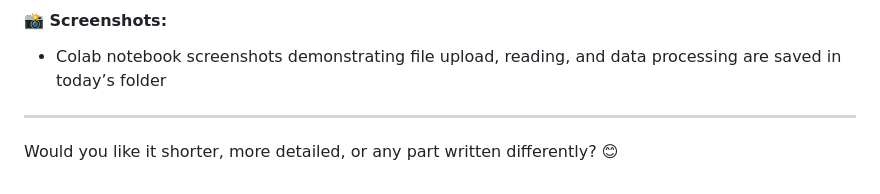
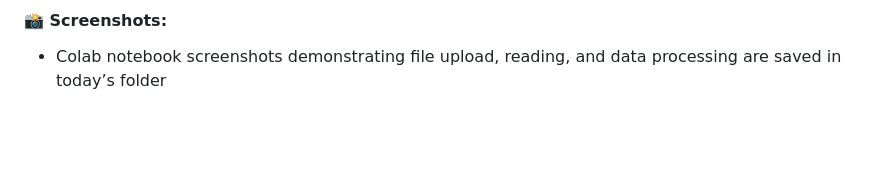
Before and after one commit to charu1110/Training-Report, a Markdown page: README.md, the part around the change. Rendered like a GitHub page; blank space fills up the shorter version.

Commit message:
Update README.md for day 3

```diff
--- a/README.md
+++ b/README.md
@@ -78,6 +78,3 @@ Today, I explored how to handle Excel and CSV files in Google Colab for data ana
 
 #### 📸 Screenshots:
 - Colab notebook screenshots demonstrating file upload, reading, and data processing are saved in today’s folder
-
----
-Would you like it shorter, more detailed, or any part written differently? 😊
```
